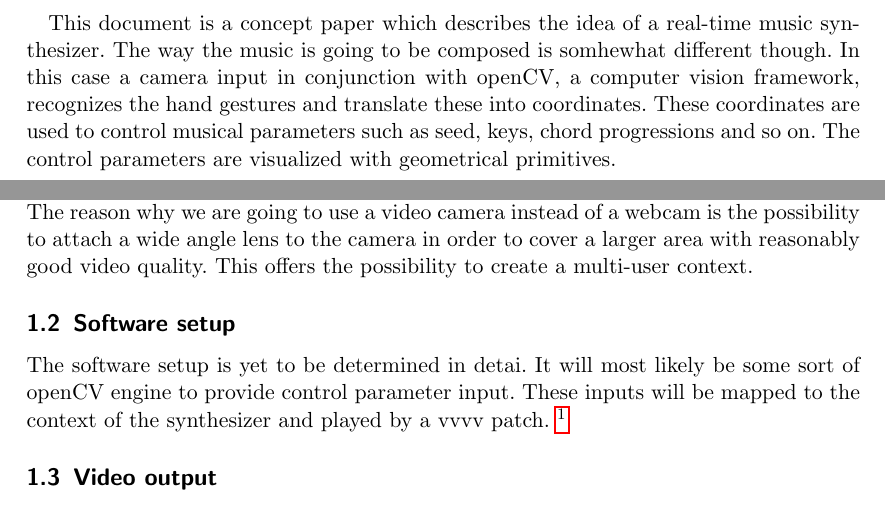
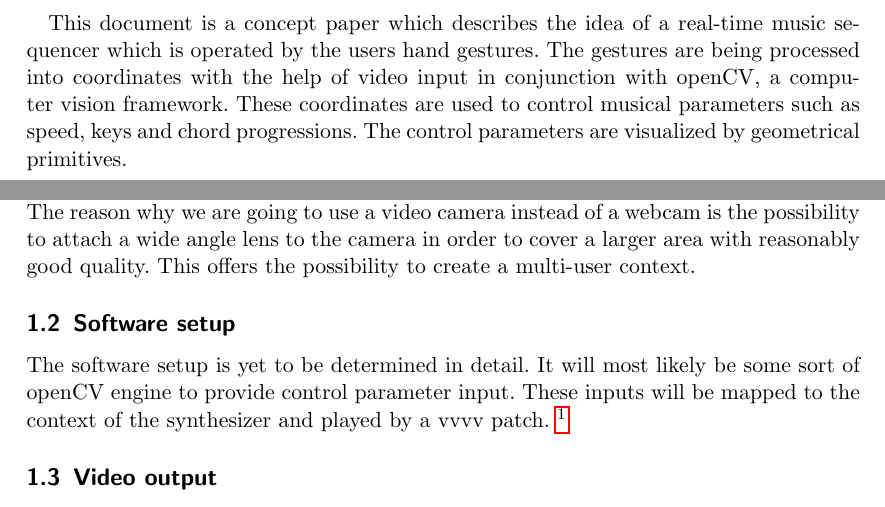
Before and after one commit to codebaard/synthesia, a LaTeX paper (Konzept/KonzeptPaper.tex): two parts of pages 2 and 4 of 7, joined at a grey line, cut so that both start at the same text. Compiled offline with pdfLaTeX.

Commit message:
fixed some minor spelling issues

```diff
--- a/Konzept/KonzeptPaper.tex
+++ b/Konzept/KonzeptPaper.tex
@@ -23,26 +23,27 @@
 \maketitle
 
 \begin{abstract}
-This document is a concept paper which describes the idea of a real-time music synthesizer. The way the music is going to be composed is somhewhat different though.
-In this case a camera input in conjunction with openCV, a computer vision framework, recognizes the hand gestures and translate these into coordinates.
-These coordinates are used to control musical parameters such as seed, keys, chord progressions and so on. The control parameters are visualized with geometrical primitives.
+This document is a concept paper which describes the idea of a real-time music sequencer which is operated by the users hand gestures.
+The gestures are being processed into coordinates with the help of video input in conjunction with openCV, a computer vision framework.
+These coordinates are used to control musical parameters such as speed, keys and chord progressions. The control parameters are visualized by geometrical primitives.
 \end{abstract}
 
 \tableofcontents
 
 \pagebreak
 
+
 \section{Technical setup}
 
 \subsection{Video input} \label{videoinput}
 
 The video Input will be a video camera, which is captured with a HDMI-Capture device. The reason why we are going to use a video camera instead of a webcam is the possibility
-to attach a wide angle lens to the camera in order to cover a larger area with reasonably good video quality. This offers the possibility to create a multi-user context.
+to attach a wide angle lens to the camera in order to cover a larger area with reasonably good quality. This offers the possibility to create a multi-user context.
 
 
 \subsection{Software setup}
 
-The software setup is yet to be determined in detai. It will most likely be some sort of openCV engine to provide
+The software setup is yet to be determined in detail. It will most likely be some sort of openCV engine to provide
 control parameter input. These inputs will be mapped to the context of the synthesizer and played by a vvvv patch.
 \footnote{vvvv is a software package, which allows quick data generation, manipulation and output in a node based manner for video, audio and binary formats.}
 
```
Also changed, not shown: Konzept/KonzeptPaper.pdf.
